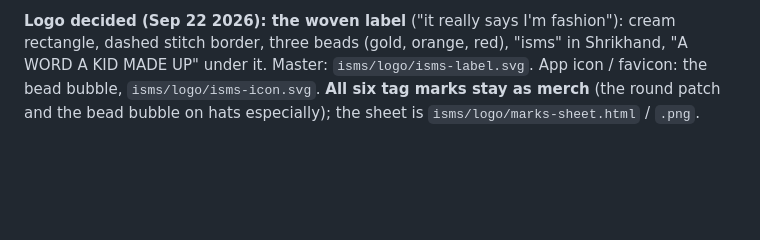
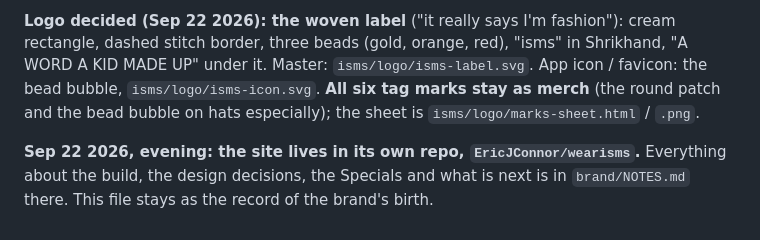
Before and after one commit to EricJConnor/levelworks, a Markdown page: isms/ISMS.md, the part around the change. GitHub-like rendering; blank space fills up the shorter version.

Commit message:
Isms: point to the wearisms repo
Co-Authored-By: Claude Fable 5.1 <noreply@anthropic.com>
Claude-Session: https://claude.ai/code/session_0126vCPGwyndrgePeD7kbHVc

```diff
--- a/isms/ISMS.md
+++ b/isms/ISMS.md
@@ -144,3 +144,7 @@ dashed stitch border, three beads (gold, orange, red), "isms" in Shrikhand, "A W
 under it. Master: `isms/logo/isms-label.svg`. App icon / favicon: the bead bubble,
 `isms/logo/isms-icon.svg`. **All six tag marks stay as merch** (the round patch and the bead
 bubble on hats especially); the sheet is `isms/logo/marks-sheet.html` / `.png`.
+
+**Sep 22 2026, evening: the site lives in its own repo, `EricJConnor/wearisms`.** Everything
+about the build, the design decisions, the Specials and what is next is in `brand/NOTES.md`
+there. This file stays as the record of the brand's birth.
```
